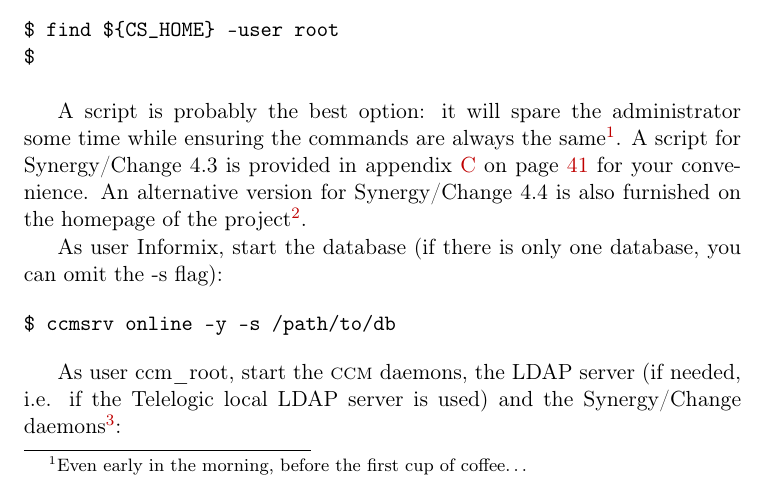
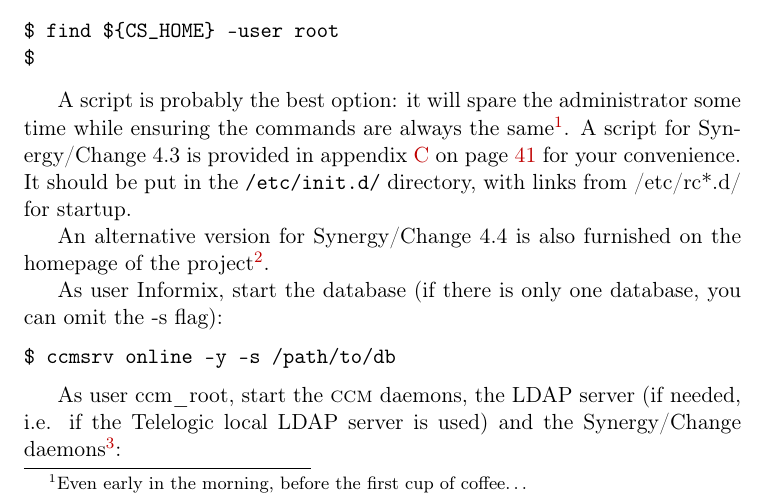
Before and after one commit to BackupTheBerlios/csapi, a LaTeX thesis (cs_admin/cs_admin.tex): part of page 13 of 45, cut so that both start at the same text. Compiled offline with pdfLaTeX; the source files are stored in an older character set and shown here as Unicode.

Commit message:
Changed the introduction of synergy4.3/synergy4.4 script.

```diff
--- a/cs_admin/cs_admin.tex
+++ b/cs_admin/cs_admin.tex
@@ -349,7 +349,9 @@
 $
 \end{verbatim}
 
-A script is probably the best option: it will spare the administrator some time while ensuring the commands are always the same\footnote{Even early in the morning, before the first cup of coffee\ldots}. A script for \cs{} 4.3 is provided in appendix \ref{sec:synergy4.3} on page \pageref{sec:synergy4.3} for your convenience. An alternative version for \cs{} 4.4 is also furnished on the homepage of the project\footnote{\href{http://csapi.berlios.de/cs\_admin/}{csapi.berlios.de/cs\_admin/}}.
+A script is probably the best option: it will spare the administrator some time while ensuring the commands are always the same\footnote{Even early in the morning, before the first cup of coffee\ldots}. A script for \cs{} 4.3 is provided in appendix \ref{sec:synergy4.3} on page \pageref{sec:synergy4.3} for your convenience. It should be put in the \verb!/etc/init.d/! directory, with links from /etc/rc*.d/ for startup.
+
+An alternative version for \cs{} 4.4 is also furnished on the homepage of the project\footnote{\href{http://csapi.berlios.de/cs\_admin/}{csapi.berlios.de/cs\_admin/}}.
 
 As user Informix, start the database (if there is only one database, you can omit the -s flag):
 \begin{verbatim}
```
